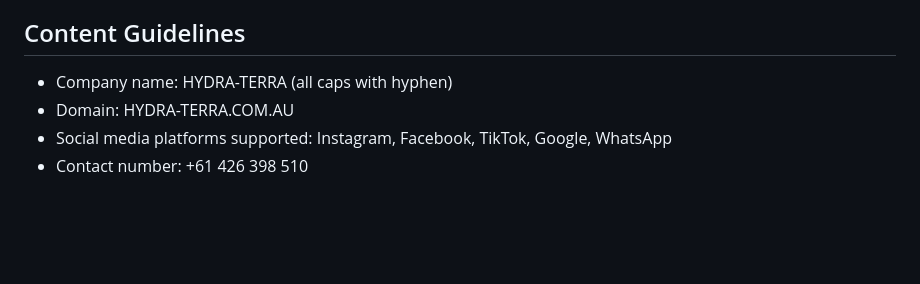
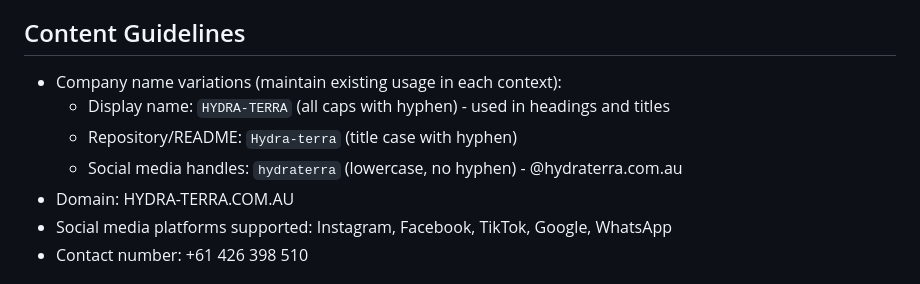
Before and after one commit to hydraterralandscapesolutions-ai/Hydra-terra, a Markdown page: .github/copilot-instructions.md, the part around the change. Drawn GitHub-style; blank space fills up the shorter version.

Commit message:
Clarify company name branding variations in Copilot instructions
Co-authored-by: hydraterralandscapesolutions-ai <248091943+hydraterralandscapesolutions-ai@users.noreply.github.com>

```diff
--- a/.github/copilot-instructions.md
+++ b/.github/copilot-instructions.md
@@ -38,7 +38,10 @@ This repository contains the official website for HYDRA-TERRA Landscape Solution
 - Include descriptive alt text for accessibility
 
 ## Content Guidelines
-- Company name: HYDRA-TERRA (all caps with hyphen)
+- Company name variations (maintain existing usage in each context):
+  - Display name: `HYDRA-TERRA` (all caps with hyphen) - used in headings and titles
+  - Repository/README: `Hydra-terra` (title case with hyphen)
+  - Social media handles: `hydraterra` (lowercase, no hyphen) - @hydraterra.com.au
 - Domain: HYDRA-TERRA.COM.AU
 - Social media platforms supported: Instagram, Facebook, TikTok, Google, WhatsApp
 - Contact number: +61 426 398 510
```
